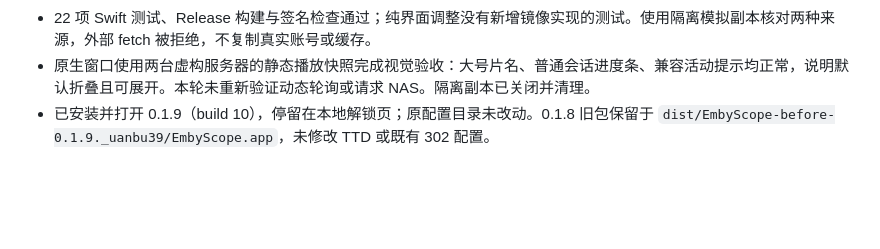
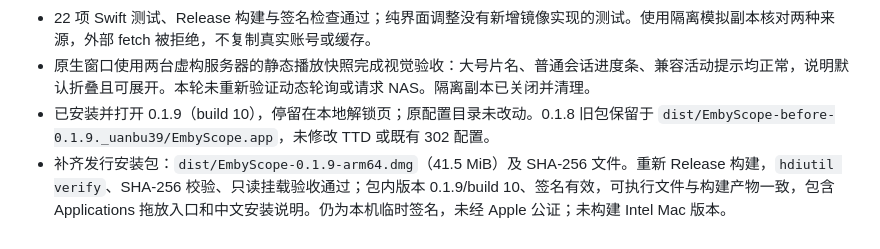
Before and after one commit to zaynzhu/EmbyScope, a Markdown page: docs/macOS验收记录.md, the part around the change. Drawn GitHub-style; blank space fills up the shorter version.

Commit message:
docs: 记录 0.1.9 DMG 打包与校验结果

```diff
--- a/docs/macOS验收记录.md
+++ b/docs/macOS验收记录.md
@@ -243,3 +243,4 @@ UI 内存样本取自最初导入版本（尚未重启装载本次单条查询
 - 22 项 Swift 测试、Release 构建与签名检查通过；纯界面调整没有新增镜像实现的测试。使用隔离模拟副本核对两种来源，外部 fetch 被拒绝，不复制真实账号或缓存。
 - 原生窗口使用两台虚构服务器的静态播放快照完成视觉验收：大号片名、普通会话进度条、兼容活动提示均正常，说明默认折叠且可展开。本轮未重新验证动态轮询或请求 NAS。隔离副本已关闭并清理。
 - 已安装并打开 0.1.9（build 10），停留在本地解锁页；原配置目录未改动。0.1.8 旧包保留于 `dist/EmbyScope-before-0.1.9._uanbu39/EmbyScope.app`，未修改 TTD 或既有 302 配置。
+- 补齐发行安装包：`dist/EmbyScope-0.1.9-arm64.dmg`（41.5 MiB）及 SHA-256 文件。重新 Release 构建，`hdiutil verify`、SHA-256 校验、只读挂载验收通过；包内版本 0.1.9/build 10、签名有效，可执行文件与构建产物一致，包含 Applications 拖放入口和中文安装说明。仍为本机临时签名，未经 Apple 公证；未构建 Intel Mac 版本。
```
